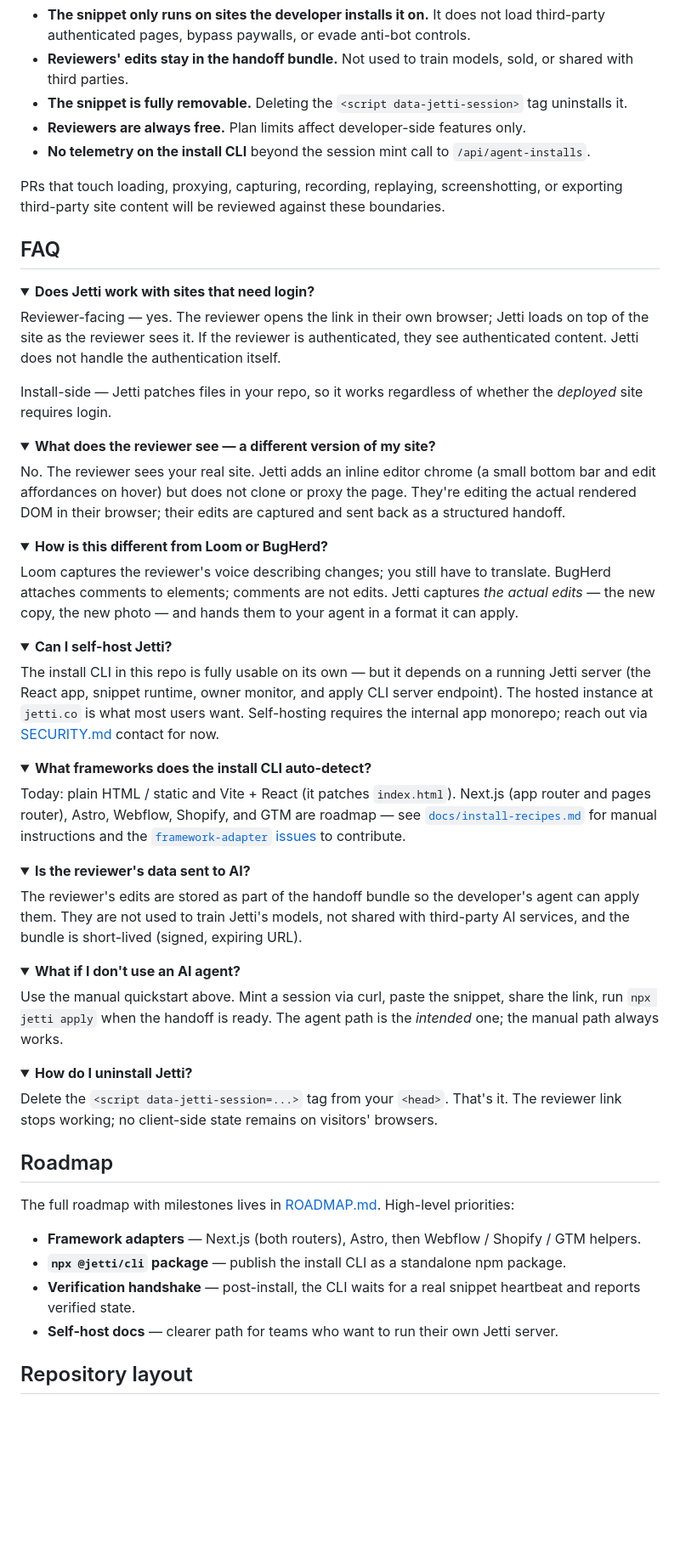
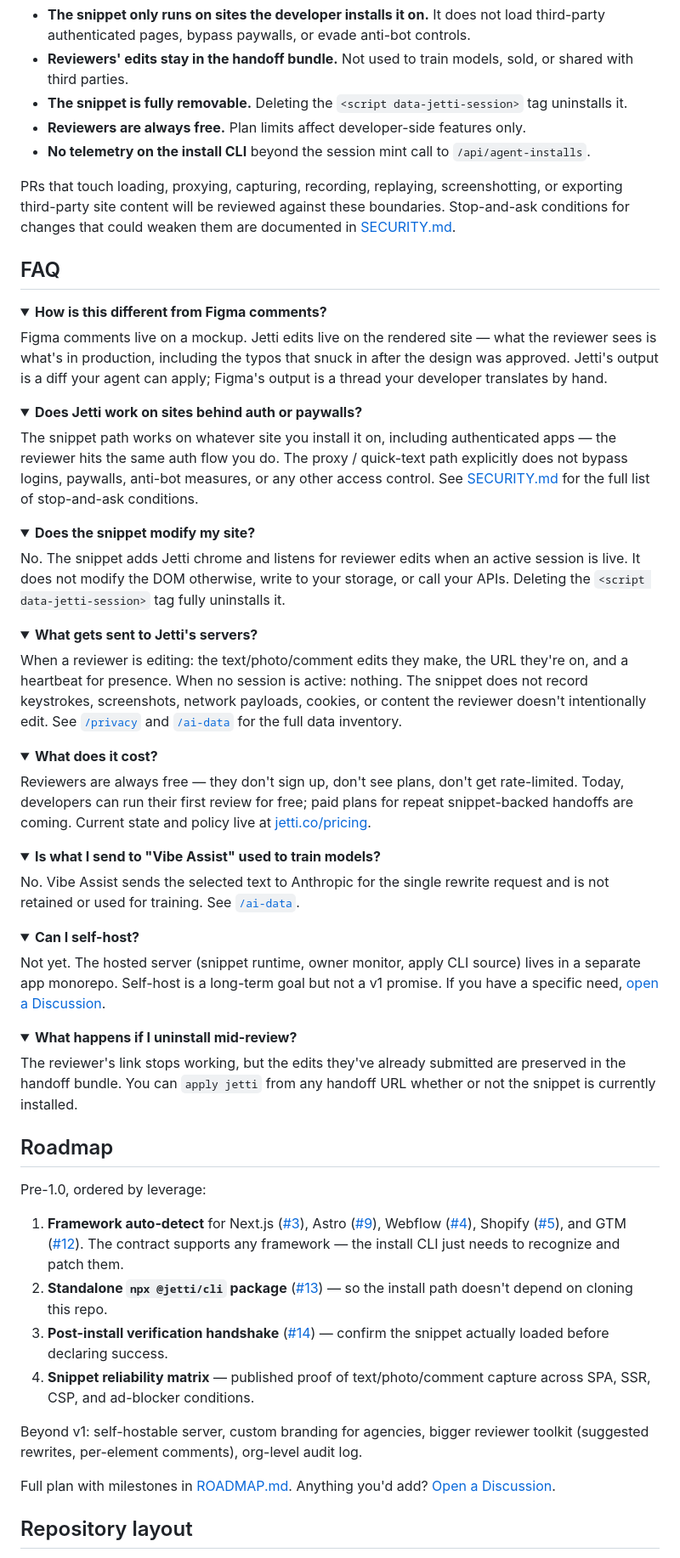
Before and after one commit to rossres/jetti, a Markdown page: README.md, the part around one of its changes. Shown at 85% size. GitHub-like rendering; folded sections open; blank space fills up the shorter version.

```diff
--- a/README.md
+++ b/README.md
@@ -228,68 +299,78 @@ Jetti is built on a few hard rules:
 - **Reviewers are always free.** Plan limits affect developer-side features only.
 - **No telemetry on the install CLI** beyond the session mint call to `/api/agent-installs`.
 
-PRs that touch loading, proxying, capturing, recording, replaying, screenshotting, or exporting third-party site content will be reviewed against these boundaries.
+PRs that touch loading, proxying, capturing, recording, replaying, screenshotting, or exporting third-party site content will be reviewed against these boundaries. Stop-and-ask conditions for changes that could weaken them are documented in [SECURITY.md](./SECURITY.md).
 
 ## FAQ
 
 <details>
-<summary><strong>Does Jetti work with sites that need login?</strong></summary>
+<summary><strong>How is this different from Figma comments?</strong></summary>
 
-Reviewer-facing — yes. The reviewer opens the link in their own browser; Jetti loads on top of the site as the reviewer sees it. If the reviewer is authenticated, they see authenticated content. Jetti does not handle the authentication itself.
+Figma comments live on a mockup. Jetti edits live on the rendered site — what the reviewer sees is what's in production, including the typos that snuck in after the design was approved. Jetti's output is a diff your agent can apply; Figma's output is a thread your developer translates by hand.
 
-Install-side — Jetti patches files in your repo, so it works regardless of whether the *deployed* site requires login.
 </details>
 
 <details>
-<summary><strong>What does the reviewer see — a different version of my site?</strong></summary>
+<summary><strong>Does Jetti work on sites behind auth or paywalls?</strong></summary>
 
-No. The reviewer sees your real site. Jetti adds an inline editor chrome (a small bottom bar and edit affordances on hover) but does not clone or proxy the page. They're editing the actual rendered DOM in their browser; their edits are captured and sent back as a structured handoff.
+The snippet path works on whatever site you install it on, including authenticated apps — the reviewer hits the same auth flow you do. The proxy / quick-text path explicitly does not bypass logins, paywalls, anti-bot measures, or any other access control. See [SECURITY.md](./SECURITY.md) for the full list of stop-and-ask conditions.
+
 </details>
 
 <details>
-<summary><strong>How is this different from Loom or BugHerd?</strong></summary>
+<summary><strong>Does the snippet modify my site?</strong></summary>
 
-Loom captures the reviewer's voice describing changes; you still have to translate. BugHerd attaches comments to elements; comments are not edits. Jetti captures *the actual edits* — the new copy, the new photo — and hands them to your agent in a format it can apply.
+No. The snippet adds Jetti chrome and listens for reviewer edits when an active session is live. It does not modify the DOM otherwise, write to your storage, or call your APIs. Deleting the `<script data-jetti-session>` tag fully uninstalls it.
+
 </details>
 
 <details>
-<summary><strong>Can I self-host Jetti?</strong></summary>
+<summary><strong>What gets sent to Jetti's servers?</strong></summary>
 
-The install CLI in this repo is fully usable on its own — but it depends on a running Jetti server (the React app, snippet runtime, owner monitor, and apply CLI server endpoint). The hosted instance at `jetti.co` is what most users want. Self-hosting requires the internal app monorepo; reach out via [SECURITY.md](./SECURITY.md) contact for now.
+When a reviewer is editing: the text/photo/comment edits they make, the URL they're on, and a heartbeat for presence. When no session is active: nothing. The snippet does not record keystrokes, screenshots, network payloads, cookies, or content the reviewer doesn't intentionally edit. See [`/privacy`](https://jetti.co/privacy) and [`/ai-data`](https://jetti.co/ai-data) for the full data inventory.
+
 </details>
 
 <details>
-<summary><strong>What frameworks does the install CLI auto-detect?</strong></summary>
+<summary><strong>What does it cost?</strong></summary>
 
-Today: plain HTML / static and Vite + React (it patches `index.html`). Next.js (app router and pages router), Astro, Webflow, Shopify, and GTM are roadmap — see [`docs/install-recipes.md`](./docs/install-recipes.md) for manual instructions and the [`framework-adapter` issues](https://github.com/rossres/jetti/issues?q=is%3Aissue+label%3Aframework-adapter) to contribute.
+Reviewers are always free — they don't sign up, don't see plans, don't get rate-limited. Today, developers can run their first review for free; paid plans for repeat snippet-backed handoffs are coming. Current state and policy live at [jetti.co/pricing](https://jetti.co/pricing).
+
 </details>
 
 <details>
-<summary><strong>Is the reviewer's data sent to AI?</strong></summary>
+<summary><strong>Is what I send to "Vibe Assist" used to train models?</strong></summary>
 
-The reviewer's edits are stored as part of the handoff bundle so the developer's agent can apply them. They are not used to train Jetti's models, not shared with third-party AI services, and the bundle is short-lived (signed, expiring URL).
+No. Vibe Assist sends the selected text to Anthropic for the single rewrite request and is not retained or used for training. See [`/ai-data`](https://jetti.co/ai-data).
+
 </details>
 
 <details>
-<summary><strong>What if I don't use an AI agent?</strong></summary>
+<summary><strong>Can I self-host?</strong></summary>
 
-Use the manual quickstart above. Mint a session via curl, paste the snippet, share the link, run `npx jetti apply` when the handoff is ready. The agent path is the *intended* one; the manual path always works.
+Not yet. The hosted server (snippet runtime, owner monitor, apply CLI source) lives in a separate app monorepo. Self-host is a long-term goal but not a v1 promise. If you have a specific need, [open a Discussion](https://github.com/rossres/jetti/discussions).
+
 </details>
 
 <details>
-<summary><strong>How do I uninstall Jetti?</strong></summary>
+<summary><strong>What happens if I uninstall mid-review?</strong></summary>
 
-Delete the `<script data-jetti-session=...>` tag from your `<head>`. That's it. The reviewer link stops working; no client-side state remains on visitors' browsers.
+The reviewer's link stops working, but the edits they've already submitted are preserved in the handoff bundle. You can `apply jetti` from any handoff URL whether or not the snippet is currently installed.
+
 </details>
 
 ## Roadmap
 
-The full roadmap with milestones lives in [ROADMAP.md](./ROADMAP.md). High-level priorities:
+Pre-1.0, ordered by leverage:
 
-- **Framework adapters** — Next.js (both routers), Astro, then Webflow / Shopify / GTM helpers.
-- **`npx @jetti/cli` package** — publish the install CLI as a standalone npm package.
-- **Verification handshake** — post-install, the CLI waits for a real snippet heartbeat and reports verified state.
-- **Self-host docs** — clearer path for teams who want to run their own Jetti server.
+1. **Framework auto-detect** for Next.js ([#3](https://github.com/rossres/jetti/issues/3)), Astro ([#9](https://github.com/rossres/jetti/issues/9)), Webflow ([#4](https://github.com/rossres/jetti/issues/4)), Shopify ([#5](https://github.com/rossres/jetti/issues/5)), and GTM ([#12](https://github.com/rossres/jetti/issues/12)). The contract supports any framework — the install CLI just needs to recognize and patch them.
+2. **Standalone `npx @jetti/cli` package** ([#13](https://github.com/rossres/jetti/issues/13)) — so the install path doesn't depend on cloning this repo.
+3. **Post-install verification handshake** ([#14](https://github.com/rossres/jetti/issues/14)) — confirm the snippet actually loaded before declaring success.
+4. **Snippet reliability matrix** — published proof of text/photo/comment capture across SPA, SSR, CSP, and ad-blocker conditions.
+
+Beyond v1: self-hostable server, custom branding for agencies, bigger reviewer toolkit (suggested rewrites, per-element comments), org-level audit log.
+
+Full plan with milestones in [ROADMAP.md](./ROADMAP.md). Anything you'd add? [Open a Discussion](https://github.com/rossres/jetti/discussions).
 
 ## Repository layout
 
```
Also changed, not shown: other parts of README.md (+94 -20 lines), CHANGELOG.md (+18 -19 lines).
